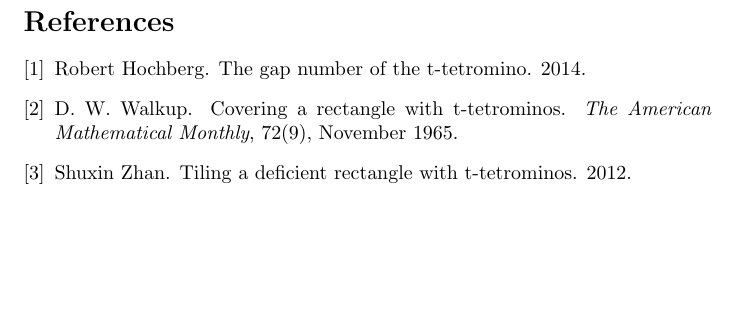
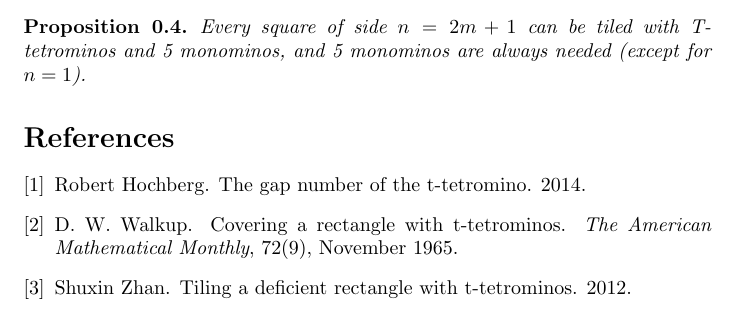
Before and after one commit to jwg4/t-tetromino, a LaTeX paper (writing/every_square.tex): part of page 2 of 2, cut at the place of the change, the shorter picture padded with empty space. Compiled offline with pdfLaTeX.

Commit message:
Add proposition for odd n.

```diff
--- a/writing/every_square.tex
+++ b/writing/every_square.tex
@@ -50,6 +50,11 @@ The L-shaped strip which is added to the former looks (for example) like Figure
 \caption{The L-shaped strip which extends any square of side $4n$ to a square of side $4n+2$, using exactly 4 monominos. The dotted tetrominos can be repeated as many times as necessary to give a strip with internal length $4n$ and external length $4n + 2$.}
 \end{figure}
 
+\begin{proposition}\label{odd}
+Every square of side $n = 2m + 1$ can be tiled with T-tetrominos and 5 monominos, and 5 monominos are always needed (except for $n = 1$).
+\end{proposition}
+
+
 \bibliography{polyomino}{}
 \bibliographystyle{plain}
 \end{document}
```
